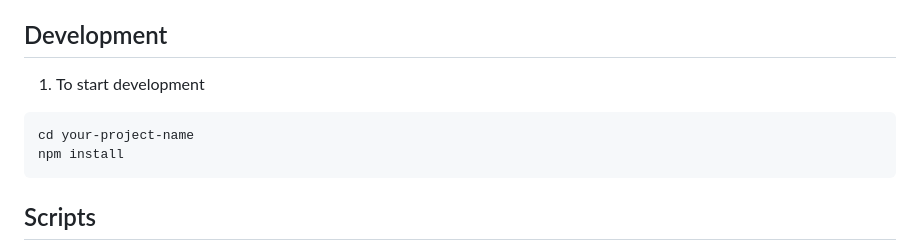
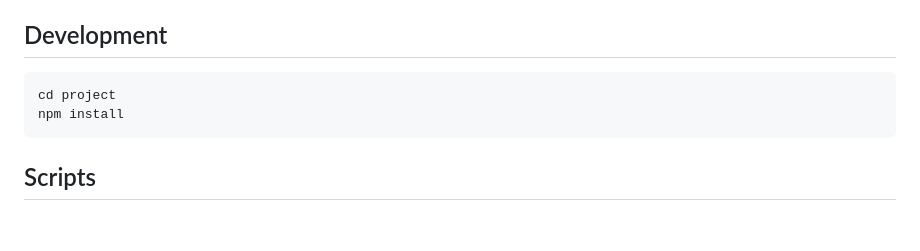
Before and after one commit to dushanperic/compasstech-hero, a Markdown page: README.md, the part around the change. GitHub-like rendering; blank space fills up the shorter version.

````diff
--- a/README.md
+++ b/README.md
@@ -17,10 +17,8 @@ This template uses the following dependencies:
 
 ## Development
 
-1. To start development
-
 ```bash
-cd your-project-name
+cd project
 npm install
 ```
 
````
